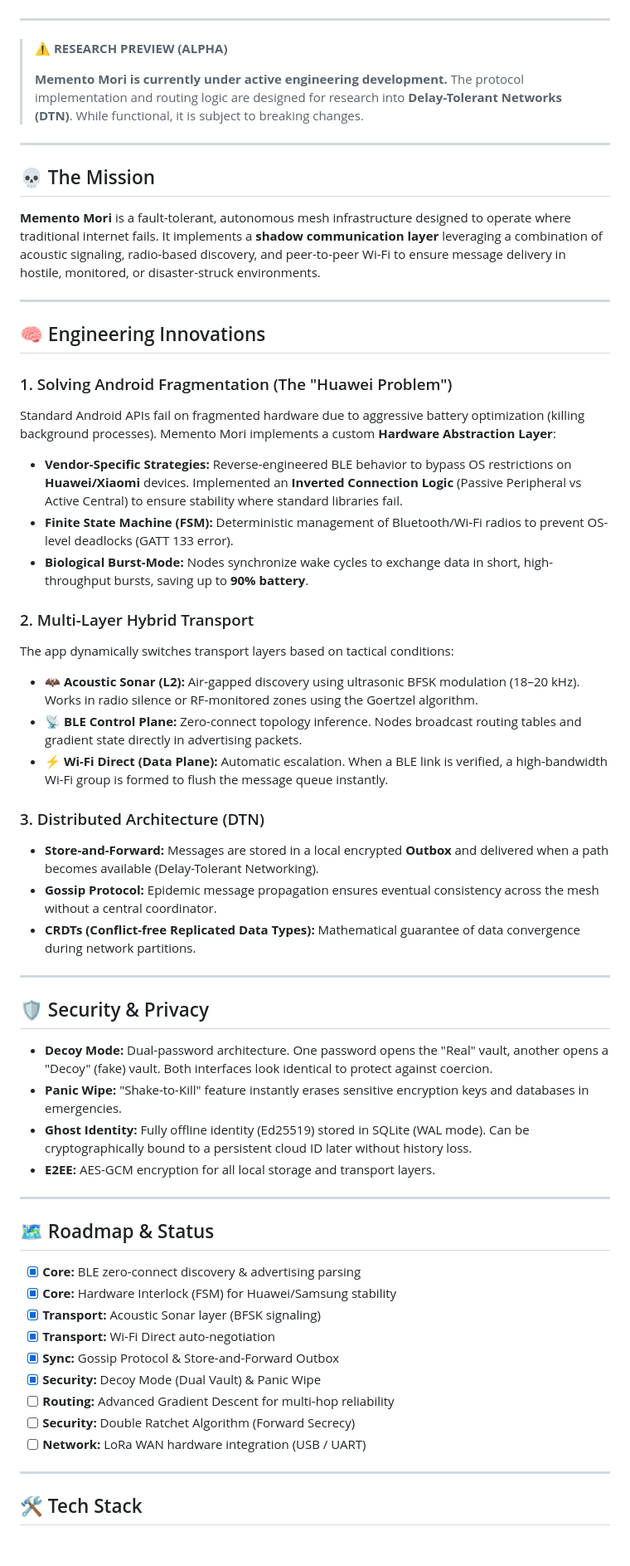
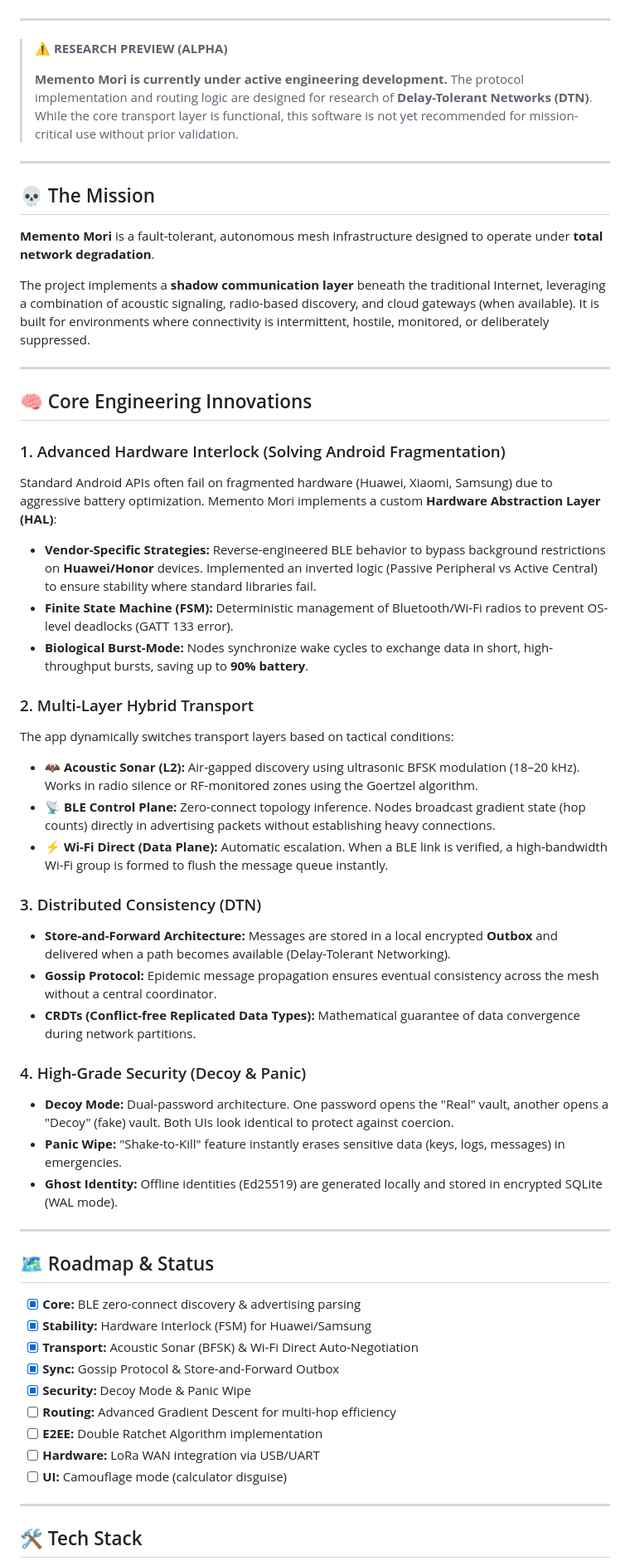
Before and after one commit to pslergy/memento-mori-app, a Markdown page: README.md, the part around one of its changes. Shown at 83% size. Drawn GitHub-style; blank space fills up the shorter version.

```diff
--- a/README.md
+++ b/README.md
@@ -20,5 +21,4 @@
 </p>
-
 </div>
 
 ---
@@ -26,24 +26,25 @@
 > ⚠️ **RESEARCH PREVIEW (ALPHA)**
 >
 > **Memento Mori is currently under active engineering development.**
-> The protocol implementation and routing logic are designed for research into **Delay-Tolerant Networks (DTN)**.
-> While functional, it is subject to breaking changes.
+> The protocol implementation and routing logic are designed for research of **Delay-Tolerant Networks (DTN)**.
+> While the core transport layer is functional, this software is not yet recommended for mission-critical use without prior validation.
 
 ---
 
 ## 💀 The Mission
 
-**Memento Mori** is a fault-tolerant, autonomous mesh infrastructure designed to operate where traditional internet fails.
-It implements a **shadow communication layer** leveraging a combination of acoustic signaling, radio-based discovery, and peer-to-peer Wi-Fi to ensure message delivery in hostile, monitored, or disaster-struck environments.
+**Memento Mori** is a fault-tolerant, autonomous mesh infrastructure designed to operate under **total network degradation**.
+
+The project implements a **shadow communication layer** beneath the traditional Internet, leveraging a combination of acoustic signaling, radio-based discovery, and cloud gateways (when available). It is built for environments where connectivity is intermittent, hostile, monitored, or deliberately suppressed.
 
 ---
 
-## 🧠 Engineering Innovations
+## 🧠 Core Engineering Innovations
 
-### 1. Solving Android Fragmentation (The "Huawei Problem")
-Standard Android APIs fail on fragmented hardware due to aggressive battery optimization (killing background processes). Memento Mori implements a custom **Hardware Abstraction Layer**:
+### 1. Advanced Hardware Interlock (Solving Android Fragmentation)
+Standard Android APIs often fail on fragmented hardware (Huawei, Xiaomi, Samsung) due to aggressive battery optimization. Memento Mori implements a custom **Hardware Abstraction Layer (HAL)**:
 
-*   **Vendor-Specific Strategies:** Reverse-engineered BLE behavior to bypass OS restrictions on **Huawei/Xiaomi** devices. Implemented an **Inverted Connection Logic** (Passive Peripheral vs Active Central) to ensure stability where standard libraries fail.
+*   **Vendor-Specific Strategies:** Reverse-engineered BLE behavior to bypass background restrictions on **Huawei/Honor** devices. Implemented an inverted logic (Passive Peripheral vs Active Central) to ensure stability where standard libraries fail.
 *   **Finite State Machine (FSM):** Deterministic management of Bluetooth/Wi-Fi radios to prevent OS-level deadlocks (GATT 133 error).
 *   **Biological Burst-Mode:** Nodes synchronize wake cycles to exchange data in short, high-throughput bursts, saving up to **90% battery**.
 
@@ -51,36 +52,32 @@ Standard Android APIs fail on fragmented hardware due to aggressive battery opti
 The app dynamically switches transport layers based on tactical conditions:
 
 *   **🦇 Acoustic Sonar (L2):** Air-gapped discovery using ultrasonic BFSK modulation (18–20 kHz). Works in radio silence or RF-monitored zones using the Goertzel algorithm.
-*   **📡 BLE Control Plane:** Zero-connect topology inference. Nodes broadcast routing tables and gradient state directly in advertising packets.
+*   **📡 BLE Control Plane:** Zero-connect topology inference. Nodes broadcast gradient state (hop counts) directly in advertising packets without establishing heavy connections.
 *   **⚡ Wi-Fi Direct (Data Plane):** Automatic escalation. When a BLE link is verified, a high-bandwidth Wi-Fi group is formed to flush the message queue instantly.
 
-### 3. Distributed Architecture (DTN)
-*   **Store-and-Forward:** Messages are stored in a local encrypted **Outbox** and delivered when a path becomes available (Delay-Tolerant Networking).
+### 3. Distributed Consistency (DTN)
+*   **Store-and-Forward Architecture:** Messages are stored in a local encrypted **Outbox** and delivered when a path becomes available (Delay-Tolerant Networking).
 *   **Gossip Protocol:** Epidemic message propagation ensures eventual consistency across the mesh without a central coordinator.
 *   **CRDTs (Conflict-free Replicated Data Types):** Mathematical guarantee of data convergence during network partitions.
 
----
-
-## 🛡️ Security & Privacy
-
-*   **Decoy Mode:** Dual-password architecture. One password opens the "Real" vault, another opens a "Decoy" (fake) vault. Both interfaces look identical to protect against coercion.
-*   **Panic Wipe:** "Shake-to-Kill" feature instantly erases sensitive encryption keys and databases in emergencies.
-*   **Ghost Identity:** Fully offline identity (Ed25519) stored in SQLite (WAL mode). Can be cryptographically bound to a persistent cloud ID later without history loss.
-*   **E2EE:** AES-GCM encryption for all local storage and transport layers.
+### 4. High-Grade Security (Decoy & Panic)
+*   **Decoy Mode:** Dual-password architecture. One password opens the "Real" vault, another opens a "Decoy" (fake) vault. Both UIs look identical to protect against coercion.
+*   **Panic Wipe:** "Shake-to-Kill" feature instantly erases sensitive data (keys, logs, messages) in emergencies.
+*   **Ghost Identity:** Offline identities (Ed25519) are generated locally and stored in encrypted SQLite (WAL mode).
 
 ---
 
 ## 🗺️ Roadmap & Status
 
-*   [x] **Core:** BLE zero-connect discovery & advertising parsing
-*   [x] **Core:** Hardware Interlock (FSM) for Huawei/Samsung stability
-*   [x] **Transport:** Acoustic Sonar layer (BFSK signaling)
-*   [x] **Transport:** Wi-Fi Direct auto-negotiation
-*   [x] **Sync:** Gossip Protocol & Store-and-Forward Outbox
-*   [x] **Security:** Decoy Mode (Dual Vault) & Panic Wipe
-*   [ ] **Routing:** Advanced Gradient Descent for multi-hop reliability
-*   [ ] **Security:** Double Ratchet Algorithm (Forward Secrecy)
-*   [ ] **Network:** LoRa WAN hardware integration (USB / UART)
+- [x] **Core:** BLE zero-connect discovery & advertising parsing
+- [x] **Stability:** Hardware Interlock (FSM) for Huawei/Samsung
+- [x] **Transport:** Acoustic Sonar (BFSK) & Wi-Fi Direct Auto-Negotiation
+- [x] **Sync:** Gossip Protocol & Store-and-Forward Outbox
+- [x] **Security:** Decoy Mode & Panic Wipe
+- [ ] **Routing:** Advanced Gradient Descent for multi-hop efficiency
+- [ ] **E2EE:** Double Ratchet Algorithm implementation
+- [ ] **Hardware:** LoRa WAN integration via USB/UART
+- [ ] **UI:** Camouflage mode (calculator disguise)
 
 ---
 
```
Also changed, not shown: other parts of README.md (+60 -34 lines).
